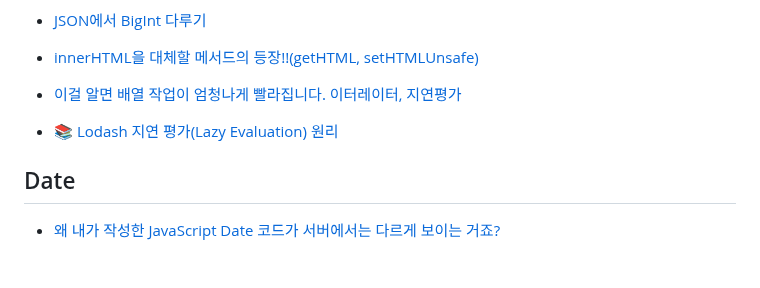
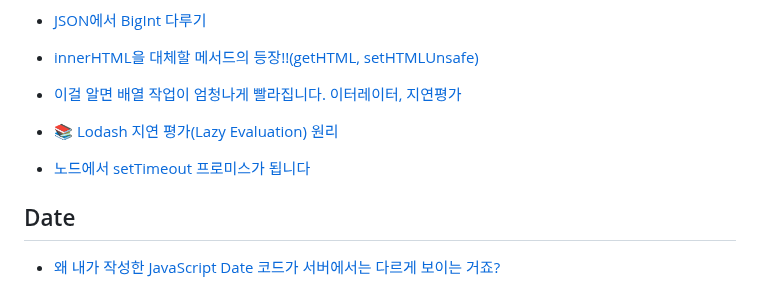
Before and after one commit to LimMinKyo/TIL, a Markdown page: Language/Javascript/README.md, the part around the change. Drawn GitHub-style; blank space fills up the shorter version.

Commit message:
Upload TIl

```diff
--- a/Language/Javascript/README.md
+++ b/Language/Javascript/README.md
@@ -180,6 +180,8 @@
 
 - [📚 Lodash 지연 평가(Lazy Evaluation) 원리](https://inpa.tistory.com/entry/LODASH-%F0%9F%93%9A-%EC%A7%80%EC%97%B0-%ED%8F%89%EA%B0%80-%EC%9B%90%EB%A6%AC-lodash%EB%8A%94-%EC%98%A4%ED%9E%88%EB%A0%A4-%EC%84%B1%EB%8A%A5%EC%9D%B4-%EC%A2%8B%EC%9D%84-%EC%88%98-%EC%9E%88%EB%8B%A4)
 
+- [노드에서 setTimeout 프로미스가 됩니다](https://youtube.com/shorts/qfuwlIakuS0?si=6Z5JDAzjK___jKcu)
+
 ## Date
 
 - [왜 내가 작성한 JavaScript Date 코드가 서버에서는 다르게 보이는 거죠?](https://wormwlrm.github.io/2022/09/08/JavaScript-Date.html)
```
